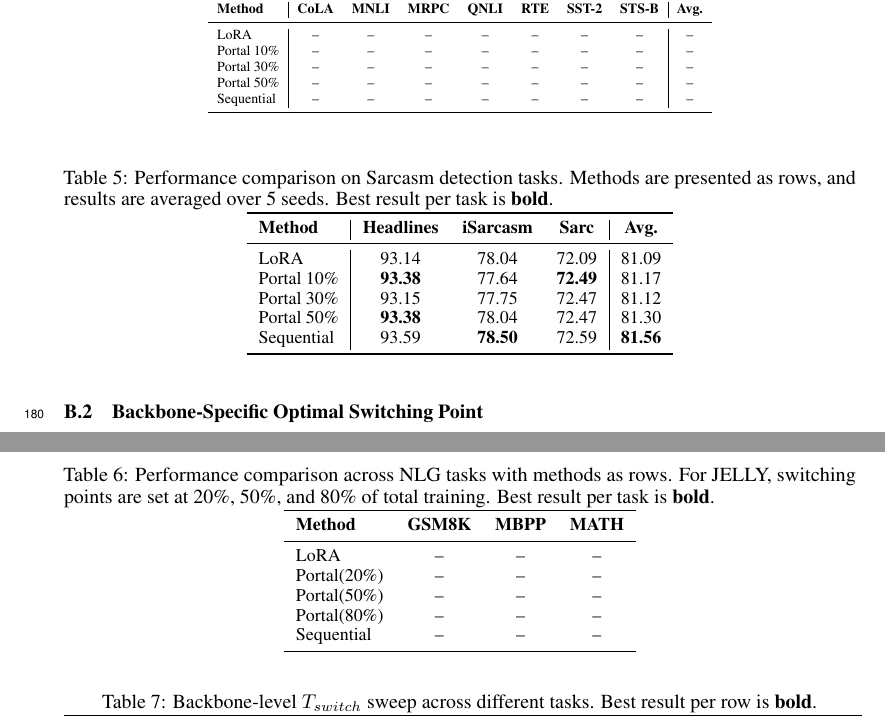
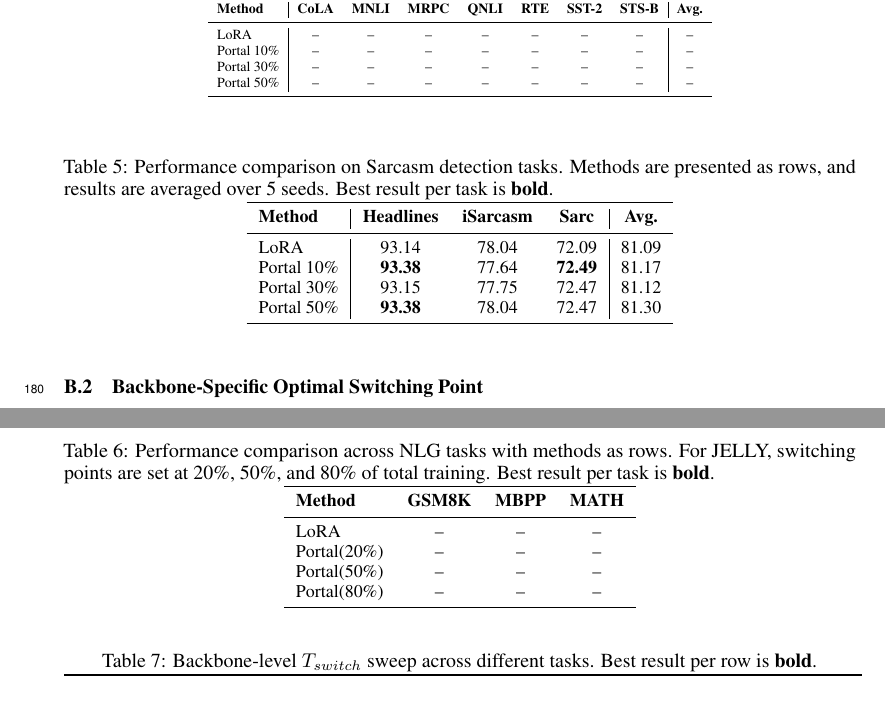
Before and after one commit to merrybabyxmas/PAPER_PORTAL, a LaTeX paper (main.tex): two parts of pages 7 and 8 of 16, joined at a grey line, cut so that both start at the same text. Compiled offline with pdfLaTeX.

Commit message:
Updates from Overleaf

```diff
--- a/main.tex
+++ b/main.tex
@@ -459,7 +459,7 @@ LoRA           & -- & -- & -- & -- & -- & -- & -- & -- \\
 Portal 10\%    & -- & -- & -- & -- & -- & -- & -- & -- \\
 Portal 30\%    & -- & -- & -- & -- & -- & -- & -- & -- \\
 Portal 50\%    & -- & -- & -- & -- & -- & -- & -- & -- \\
-Sequential     & -- & -- & -- & -- & -- & -- & -- & -- \\
+
 \bottomrule
 \end{tabular}
 \end{table}
@@ -477,7 +477,7 @@ LoRA           & 93.14 & 78.04 & 72.09 & 81.09 \\
 Portal 10\%    & \textbf{93.38} & 77.64 & \textbf{72.49} & 81.17 \\
 Portal 30\%    & 93.15 & 77.75 & 72.47 & 81.12 \\
 Portal 50\%    & \textbf{93.38} & 78.04 & 72.47 & 81.30 \\
-Sequential     & 93.59 & \textbf{78.50} & 72.59 & \textbf{81.56} \\
+
 \bottomrule
 \end{tabular}
 \end{table}
@@ -495,7 +495,7 @@ LoRA          & -- & -- & -- \\
 Portal(20\%)       & -- & -- & -- \\
 Portal(50\%)       & -- & -- & -- \\
 Portal(80\%)       & -- & -- & -- \\
-Sequential    & -- & -- & -- \\
+
 \bottomrule
 \end{tabular}
 \end{table}
```
